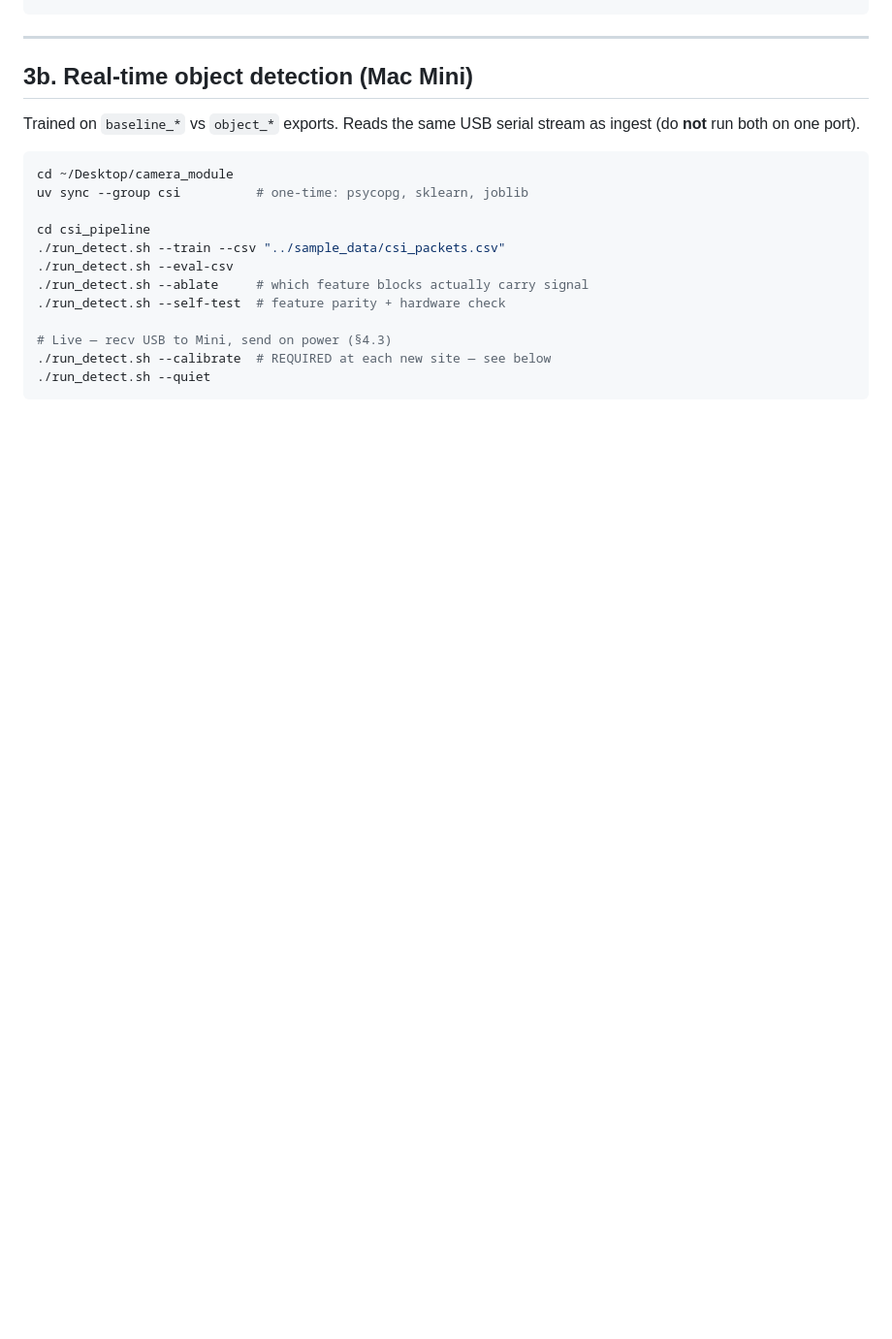
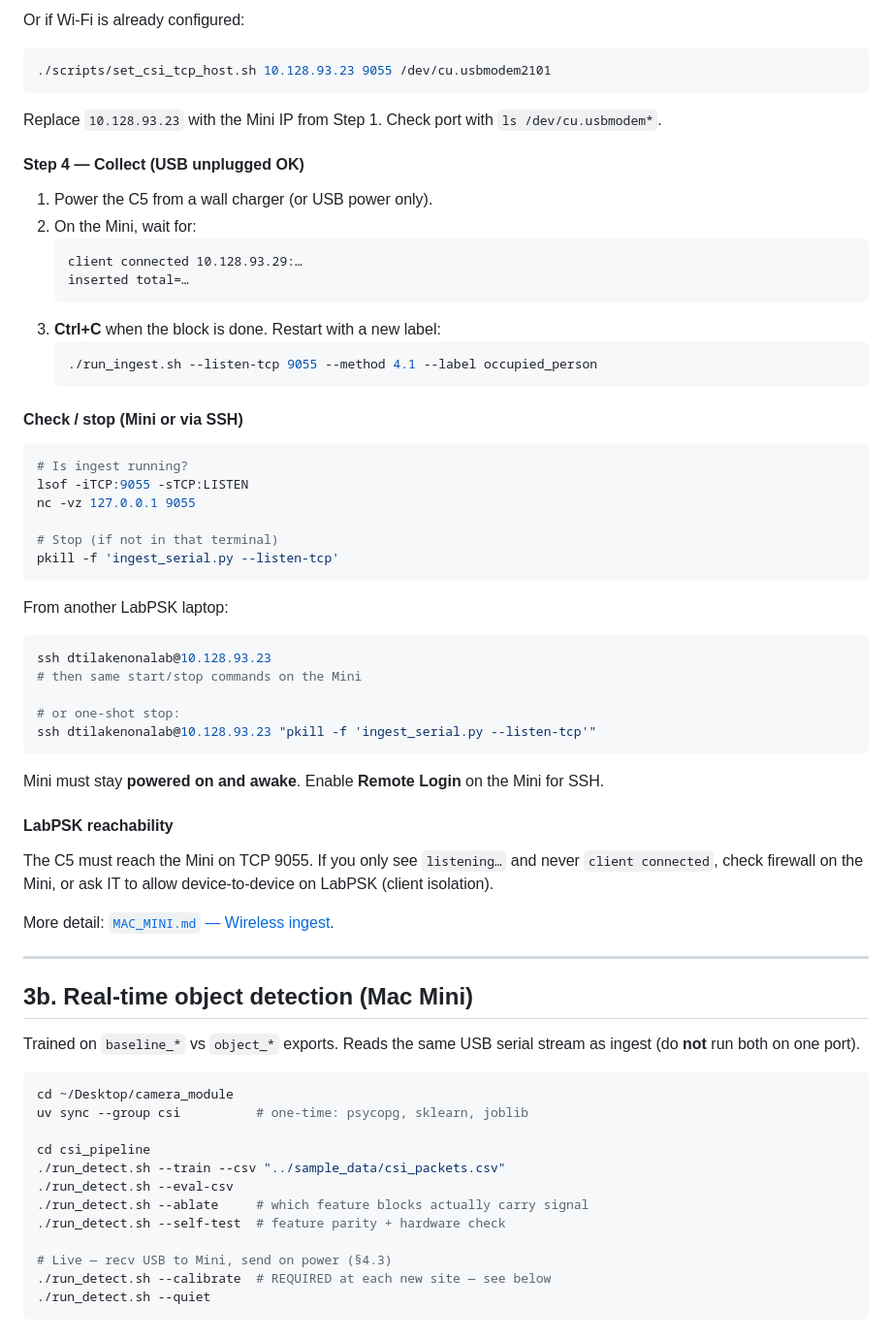
Before and after one commit to sai14karthik/ESP32-Experiments-, a Markdown page: csi_pipeline_new/README.md, the part around one of its changes. Shown at 97% size. Drawn GitHub-style; blank space fills up the shorter version.

````diff
--- a/csi_pipeline_new/README.md
+++ b/csi_pipeline_new/README.md
@@ -67,3 +119,52 @@ cd csi_pipeline
+Or if Wi‑Fi is already configured:
+
+```bash
+./scripts/set_csi_tcp_host.sh 10.128.93.23 9055 /dev/cu.usbmodem2101
+```
+
+Replace `10.128.93.23` with the Mini IP from Step 1. Check port with `ls /dev/cu.usbmodem*`.
+
+#### Step 4 — Collect (USB unplugged OK)
+
+1. Power the C5 from a wall charger (or USB power only).
+2. On the Mini, wait for:
+   ```text
+   client connected 10.128.93.29:…
+   inserted total=…
+   ```
+3. **Ctrl+C** when the block is done. Restart with a new label:
+   ```bash
+   ./run_ingest.sh --listen-tcp 9055 --method 4.1 --label occupied_person
+   ```
+
+#### Check / stop (Mini or via SSH)
+
+```bash
+# Is ingest running?
+lsof -iTCP:9055 -sTCP:LISTEN
+nc -vz 127.0.0.1 9055
+
+# Stop (if not in that terminal)
+pkill -f 'ingest_serial.py --listen-tcp'
+```
+
+From another LabPSK laptop:
+
+```bash
+ssh dtilakenonalab@10.128.93.23
+# then same start/stop commands on the Mini
+
+# or one-shot stop:
+ssh dtilakenonalab@10.128.93.23 "pkill -f 'ingest_serial.py --listen-tcp'"
+```
+
+Mini must stay **powered on and awake**. Enable **Remote Login** on the Mini for SSH.
+
+#### LabPSK reachability
+
+The C5 must reach the Mini on TCP 9055. If you only see `listening…` and never `client connected`, check firewall on the Mini, or ask IT to allow device-to-device on LabPSK (client isolation).
+
+More detail: [`MAC_MINI.md` — Wireless ingest](MAC_MINI.md#wireless-ingest-no-usb-for-data).
 
 ---
 
````
Also changed, not shown: other parts of csi_pipeline_new/README.md (+57 -5 lines).
